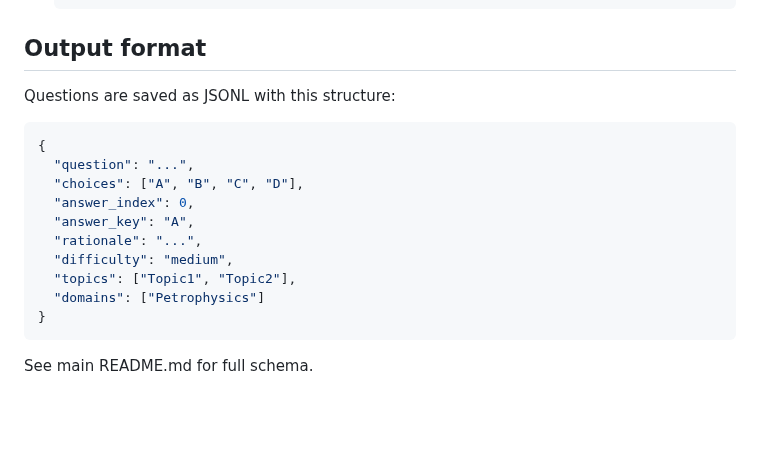
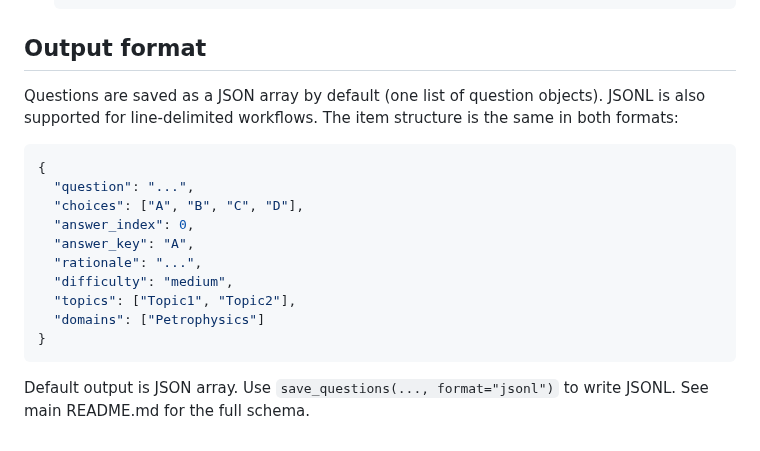
Before and after one commit to AlmazErmilov/FormationEval-an-Open-Benchmark-for-Oil-Gas-Geoscience-MCQ-Evaluation, a Markdown page: src/README.md, the part around the change. GitHub-like rendering; blank space fills up the shorter version.

Commit message:
docs(README): clarify output format for question saving

````diff
--- a/src/README.md
+++ b/src/README.md
@@ -594,7 +594,7 @@ python src/generate_tudelft_mcqs.py all              # All lectures
 
 ## Output format
 
-Questions are saved as JSONL with this structure:
+Questions are saved as a JSON array by default (one list of question objects). JSONL is also supported for line-delimited workflows. The item structure is the same in both formats:
 
 ```json
 {
@@ -609,4 +609,5 @@ Questions are saved as JSONL with this structure:
 }
 ```
 
-See main README.md for full schema.
+Default output is JSON array. Use `save_questions(..., format="jsonl")` to write JSONL.
+See main README.md for the full schema.
````
